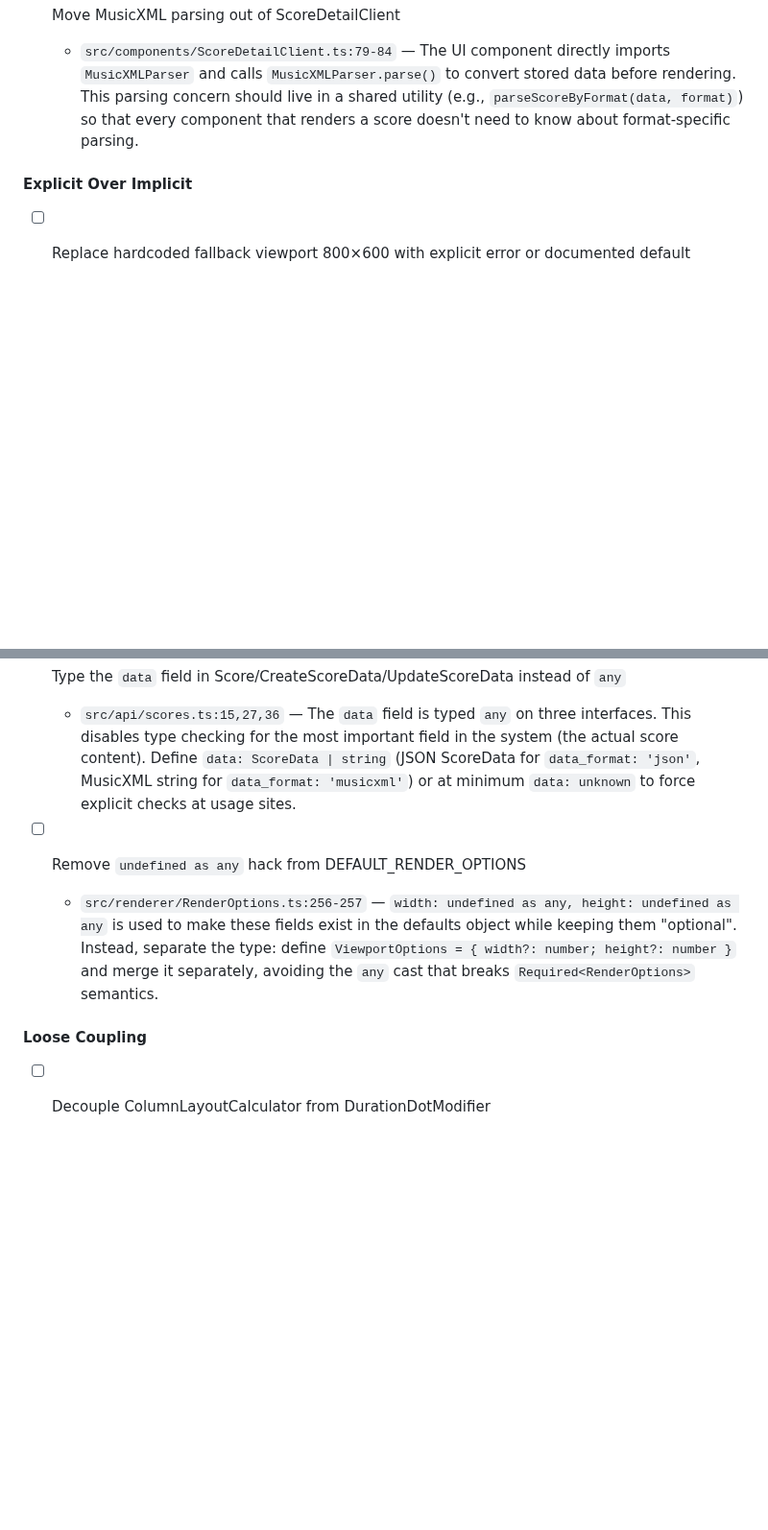
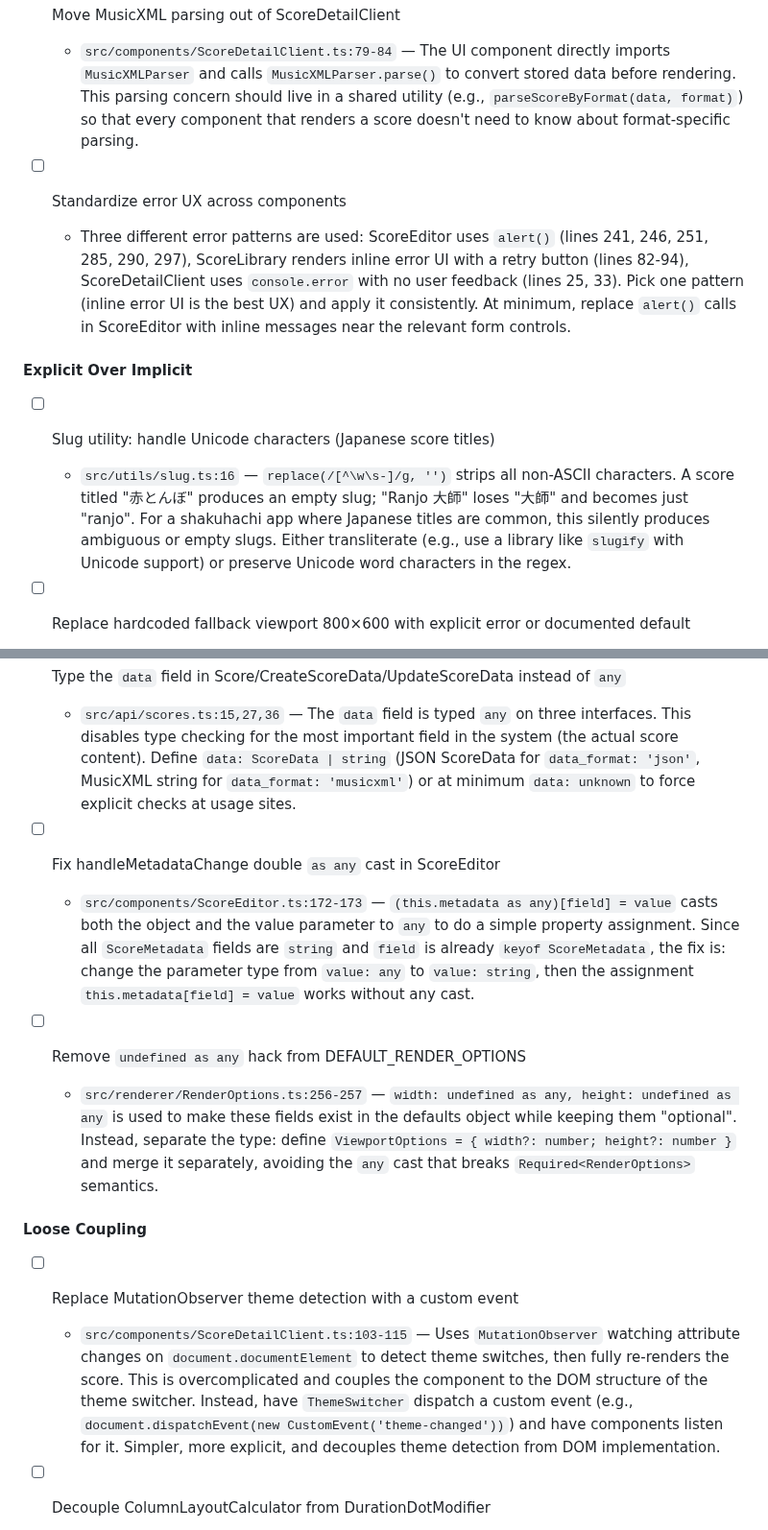
Before and after one commit to chrisrauh/shakuhachi-ro, a Markdown page: TODO.md, 2 parts joined by grey strips. Shown at 96% size. GitHub-like rendering; blank space fills up the shorter version.

Commit message:
Add 5 missing findings from initial audit to task list
Cross-referenced the first high-level audit with the principle-by-principle
task list and found gaps: slug utility drops Unicode for Japanese titles,
MutationObserver overcomplexity for theme detection, inconsistent error UX
across components, handleMetadataChange double `as any` cast, and zero
modifier rendering tests.

https://claude.ai/code/session_01VmbAj37CmpxdGEJcSHiaWj

```diff
--- a/TODO.md
+++ b/TODO.md
@@ -101,7 +101,13 @@ Tasks identified by auditing `src/` against the engineering principles in CLAUDE
 - [ ] Move MusicXML parsing out of ScoreDetailClient
   - `src/components/ScoreDetailClient.ts:79-84` — The UI component directly imports `MusicXMLParser` and calls `MusicXMLParser.parse()` to convert stored data before rendering. This parsing concern should live in a shared utility (e.g., `parseScoreByFormat(data, format)`) so that every component that renders a score doesn't need to know about format-specific parsing.
 
+- [ ] Standardize error UX across components
+  - Three different error patterns are used: ScoreEditor uses `alert()` (lines 241, 246, 251, 285, 290, 297), ScoreLibrary renders inline error UI with a retry button (lines 82-94), ScoreDetailClient uses `console.error` with no user feedback (lines 25, 33). Pick one pattern (inline error UI is the best UX) and apply it consistently. At minimum, replace `alert()` calls in ScoreEditor with inline messages near the relevant form controls.
+
 #### Explicit Over Implicit
+
+- [ ] Slug utility: handle Unicode characters (Japanese score titles)
+  - `src/utils/slug.ts:16` — `replace(/[^\w\s-]/g, '')` strips all non-ASCII characters. A score titled "赤とんぼ" produces an empty slug; "Ranjo 大師" loses "大師" and becomes just "ranjo". For a shakuhachi app where Japanese titles are common, this silently produces ambiguous or empty slugs. Either transliterate (e.g., use a library like `slugify` with Unicode support) or preserve Unicode word characters in the regex.
 
 - [ ] Replace hardcoded fallback viewport 800×600 with explicit error or documented default
   - `src/renderer/ScoreRenderer.ts:207-208` — `width: rect.width || 800, height: rect.height || 600` silently substitutes default dimensions when the container has zero size (common when container is hidden or not yet in the DOM). Either throw an error ("Container has zero dimensions — ensure it is visible before rendering") or define a named constant `DEFAULT_VIEWPORT = { width: 800, height: 600 }` so the fallback is discoverable.
@@ -126,10 +132,16 @@ Tasks identified by auditing `src/` against the engineering principles in CLAUDE
 - [ ] Type the `data` field in Score/CreateScoreData/UpdateScoreData instead of `any`
   - `src/api/scores.ts:15,27,36` — The `data` field is typed `any` on three interfaces. This disables type checking for the most important field in the system (the actual score content). Define `data: ScoreData | string` (JSON ScoreData for `data_format: 'json'`, MusicXML string for `data_format: 'musicxml'`) or at minimum `data: unknown` to force explicit checks at usage sites.
 
+- [ ] Fix handleMetadataChange double `as any` cast in ScoreEditor
+  - `src/components/ScoreEditor.ts:172-173` — `(this.metadata as any)[field] = value` casts both the object and the value parameter to `any` to do a simple property assignment. Since all `ScoreMetadata` fields are `string` and `field` is already `keyof ScoreMetadata`, the fix is: change the parameter type from `value: any` to `value: string`, then the assignment `this.metadata[field] = value` works without any cast.
+
 - [ ] Remove `undefined as any` hack from DEFAULT_RENDER_OPTIONS
   - `src/renderer/RenderOptions.ts:256-257` — `width: undefined as any, height: undefined as any` is used to make these fields exist in the defaults object while keeping them "optional". Instead, separate the type: define `ViewportOptions = { width?: number; height?: number }` and merge it separately, avoiding the `any` cast that breaks `Required<RenderOptions>` semantics.
 
 #### Loose Coupling
+
+- [ ] Replace MutationObserver theme detection with a custom event
+  - `src/components/ScoreDetailClient.ts:103-115` — Uses `MutationObserver` watching attribute changes on `document.documentElement` to detect theme switches, then fully re-renders the score. This is overcomplicated and couples the component to the DOM structure of the theme switcher. Instead, have `ThemeSwitcher` dispatch a custom event (e.g., `document.dispatchEvent(new CustomEvent('theme-changed'))`) and have components listen for it. Simpler, more explicit, and decouples theme detection from DOM implementation.
 
 - [ ] Decouple ColumnLayoutCalculator from DurationDotModifier
   - `src/renderer/ColumnLayoutCalculator.ts:11` — The layout calculator imports `DurationDotModifier` to check `instanceof` when determining whether a note needs extra vertical spacing. This couples layout logic to a specific modifier type. Instead, add a method to `ShakuNote` like `needsExtraSpacing(): boolean` that checks its own modifiers, so the layout calculator only depends on the note interface.
```
Also changed, not shown: other parts of TODO.md (+3 -0 lines).
